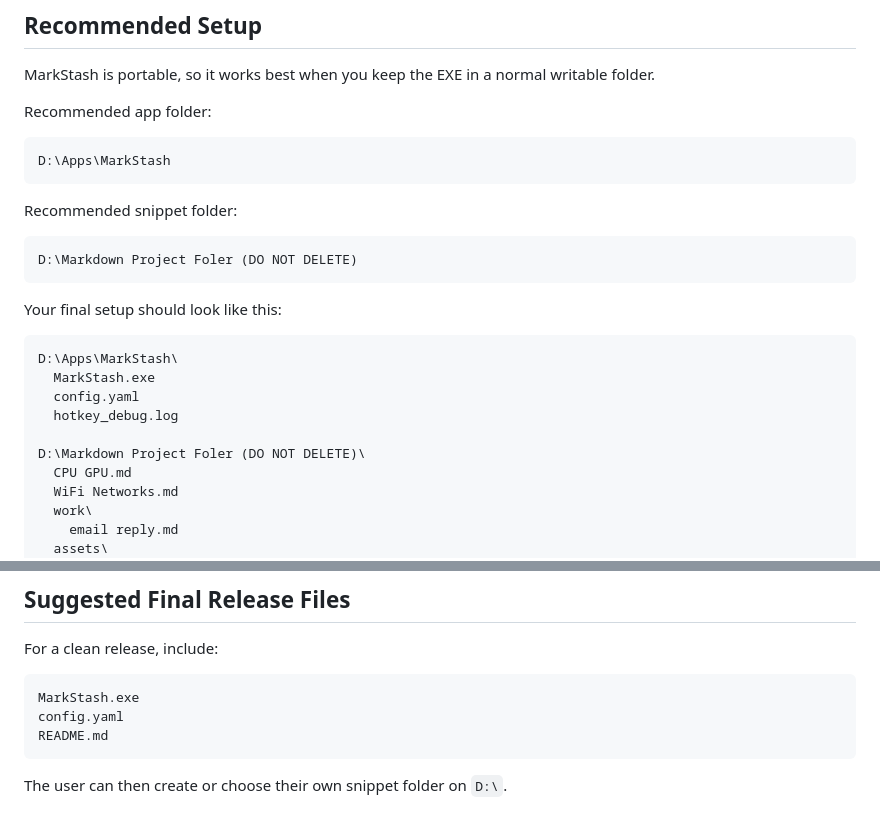
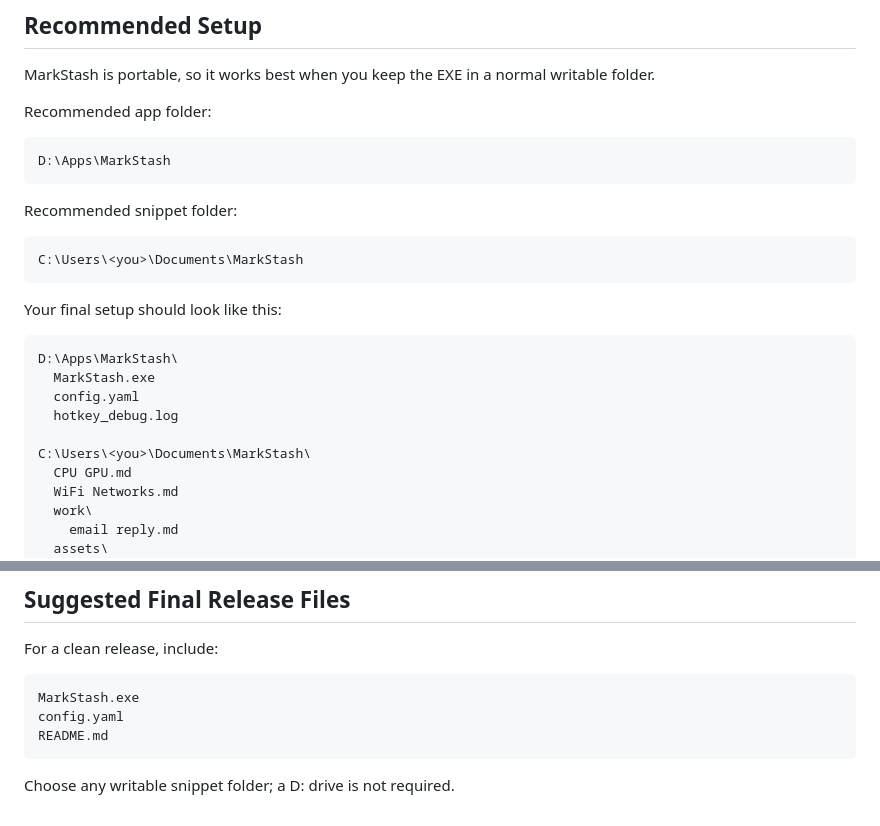
Before and after one commit to inianexe/MarkStash-App, a Markdown page: README.md, 2 parts joined by grey strips. Rendered like a GitHub page.

````diff
--- a/README.md
+++ b/README.md
@@ -21,7 +21,7 @@ D:\Apps\MarkStash
 Recommended snippet folder:
 
 ```text
-D:\Markdown Project Foler (DO NOT DELETE)
+C:\Users\<you>\Documents\MarkStash
 ```
 
 Your final setup should look like this:
@@ -32,7 +32,7 @@ D:\Apps\MarkStash\
   config.yaml
   hotkey_debug.log
 
-D:\Markdown Project Foler (DO NOT DELETE)\
+C:\Users\<you>\Documents\MarkStash\
   CPU GPU.md
   WiFi Networks.md
   work\
@@ -419,4 +398,4 @@ config.yaml
 README.md
 ```
 
-The user can then create or choose their own snippet folder on `D:\`.
+Choose any writable snippet folder; a D: drive is not required.
````
Also changed, not shown: other parts of README.md (+8 -29 lines).
